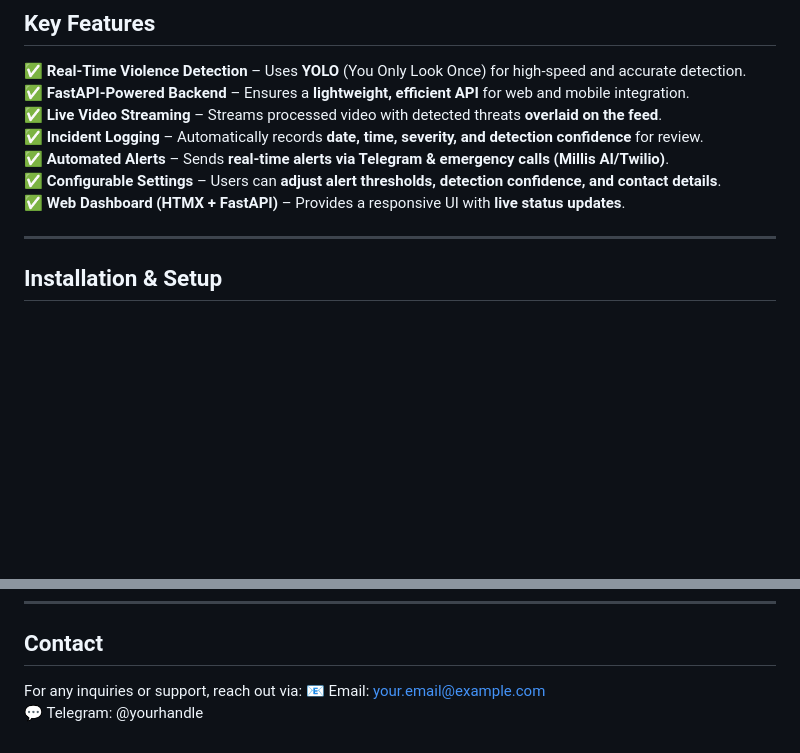
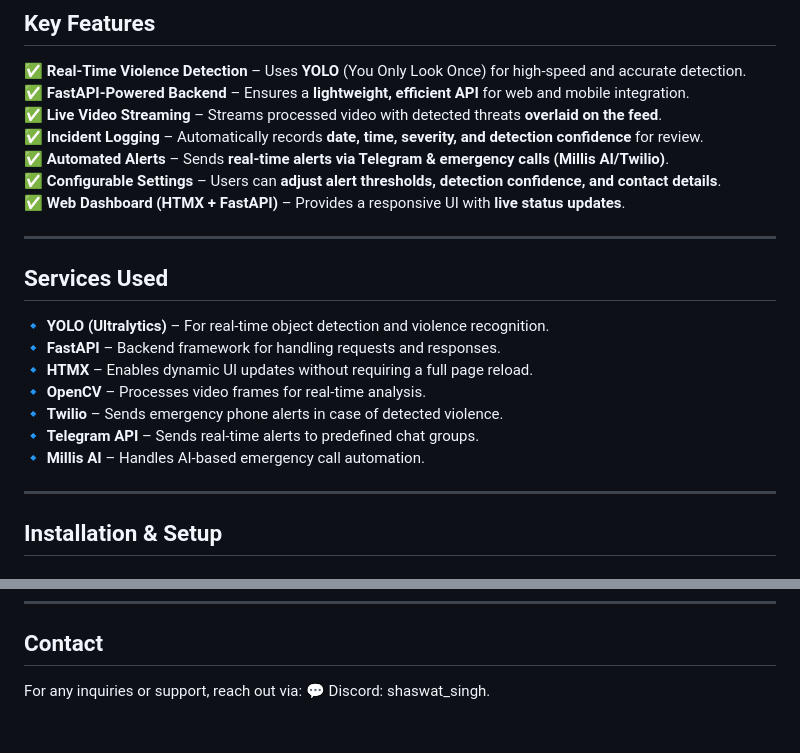
Before and after one commit to SHASWATSINGH3101/GUARDIAN-EYE.AI, a Markdown page: README.md, 2 parts joined by grey strips. GitHub-like rendering; blank space fills up the shorter version.

```diff
--- a/README.md
+++ b/README.md
@@ -14,6 +13,17 @@
 ✅ **Automated Alerts** – Sends **real-time alerts via Telegram & emergency calls (Millis AI/Twilio)**.
 ✅ **Configurable Settings** – Users can **adjust alert thresholds, detection confidence, and contact details**.
 ✅ **Web Dashboard (HTMX + FastAPI)** – Provides a responsive UI with **live status updates**.
+
+---
+
+## Services Used
+🔹 **YOLO (Ultralytics)** – For real-time object detection and violence recognition.
+🔹 **FastAPI** – Backend framework for handling requests and responses.
+🔹 **HTMX** – Enables dynamic UI updates without requiring a full page reload.
+🔹 **OpenCV** – Processes video frames for real-time analysis.
+🔹 **Twilio** – Sends emergency phone alerts in case of detected violence.
+🔹 **Telegram API** – Sends real-time alerts to predefined chat groups.
+🔹 **Millis AI** – Handles AI-based emergency call automation.
 
 ---
 
@@ -114,5 +124,4 @@ This project is licensed under the **MIT License**. Feel free to modify and dist
 
 ## Contact
 For any inquiries or support, reach out via:
-📧 Email: your.email@example.com
-💬 Telegram: @yourhandle
+💬 Discord: shaswat_singh.
```
Also changed, not shown: other parts of README.md (+2 -3 lines).
